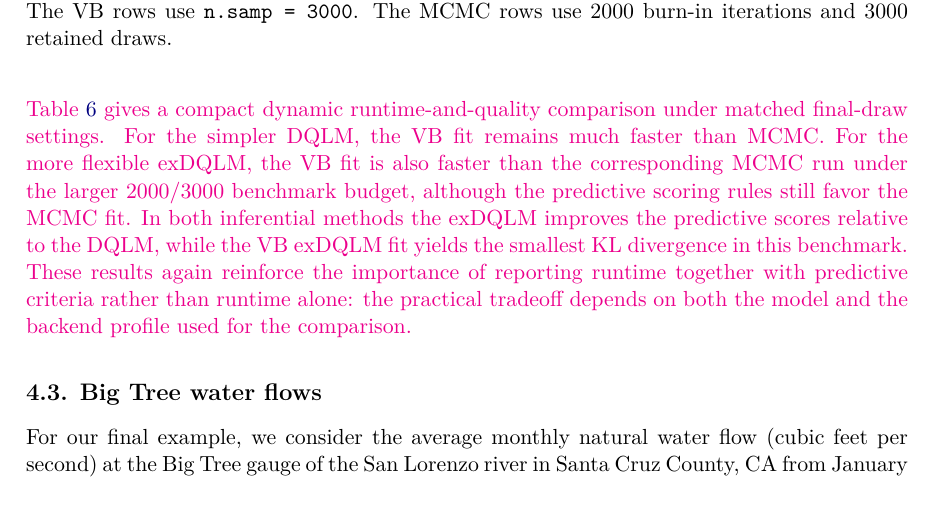
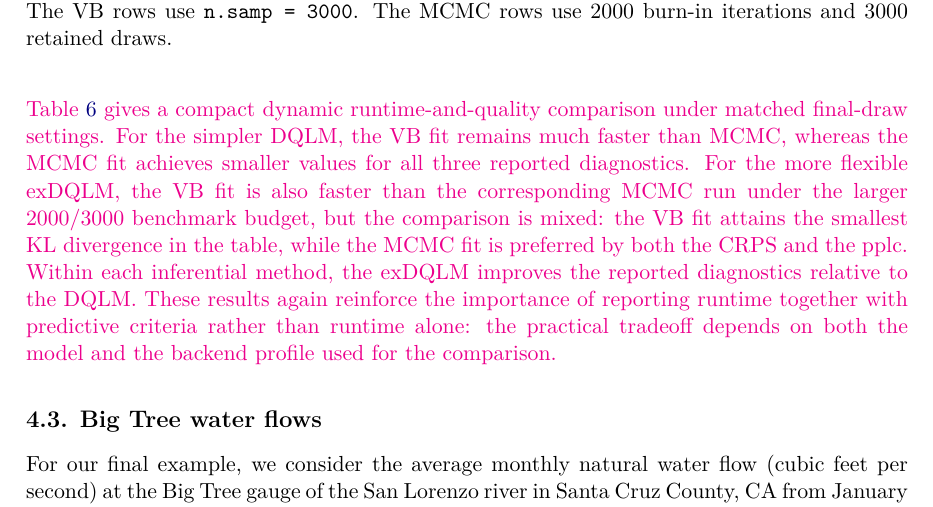
Before and after one commit to AntonioAPDL/exdqlm---Article, a LaTeX document (article4.tex): part of page 18 of 31, cut so that both start at the same text. Compiled offline with pdfLaTeX.

Commit message:
Clarify Example 2 benchmark discussion

```diff
--- a/article4.tex
+++ b/article4.tex
@@ -768,7 +768,7 @@ R> possible.dfs[which.min(metrics[, "CRPS"]),]
 \label{tab:ex2bench}
 \end{table}
 
-\aA{Table \ref{tab:ex2bench} gives a compact dynamic runtime-and-quality comparison under matched final-draw settings. For the simpler DQLM, the VB fit remains much faster than MCMC. For the more flexible exDQLM, the VB fit is also faster than the corresponding MCMC run under the larger 2000/3000 benchmark budget, although the predictive scoring rules still favor the MCMC fit. In both inferential methods the exDQLM improves the predictive scores relative to the DQLM, while the VB exDQLM fit yields the smallest KL divergence in this benchmark. These results again reinforce the importance of reporting runtime together with predictive criteria rather than runtime alone: the practical tradeoff depends on both the model and the backend profile used for the comparison.}
+\aA{Table \ref{tab:ex2bench} gives a compact dynamic runtime-and-quality comparison under matched final-draw settings. For the simpler DQLM, the VB fit remains much faster than MCMC, whereas the MCMC fit achieves smaller values for all three reported diagnostics. For the more flexible exDQLM, the VB fit is also faster than the corresponding MCMC run under the larger 2000/3000 benchmark budget, but the comparison is mixed: the VB fit attains the smallest KL divergence in the table, while the MCMC fit is preferred by both the CRPS and the pplc. Within each inferential method, the exDQLM improves the reported diagnostics relative to the DQLM. These results again reinforce the importance of reporting runtime together with predictive criteria rather than runtime alone: the practical tradeoff depends on both the model and the backend profile used for the comparison.}
 
 %%%%%%%%%%%%%%%%%%%%%%%%%%%%%%%%%%%%%%%%%
 %%%%%%%%%%%%%%%%%%%%%%%%%%%%%%%%%%%%%%%%%
```
Also changed, not shown: article4.pdf.
